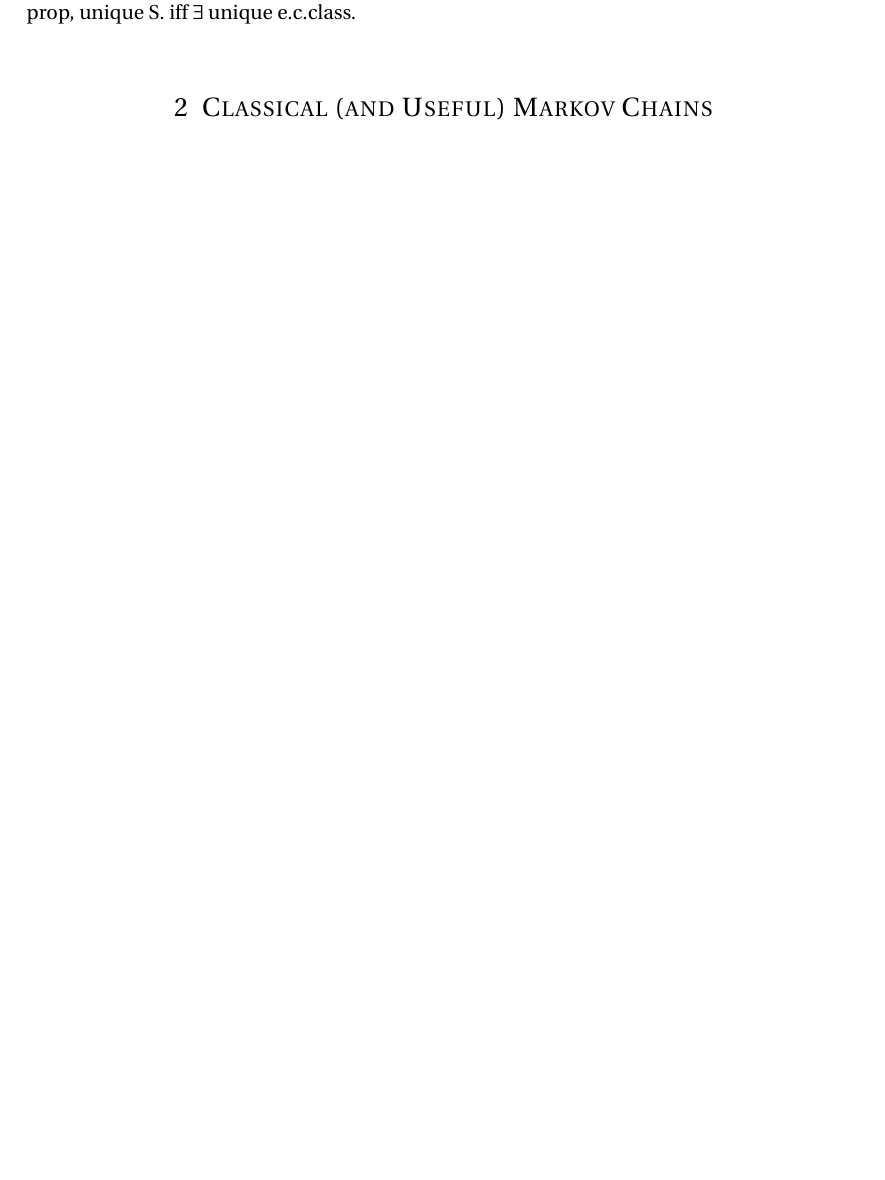
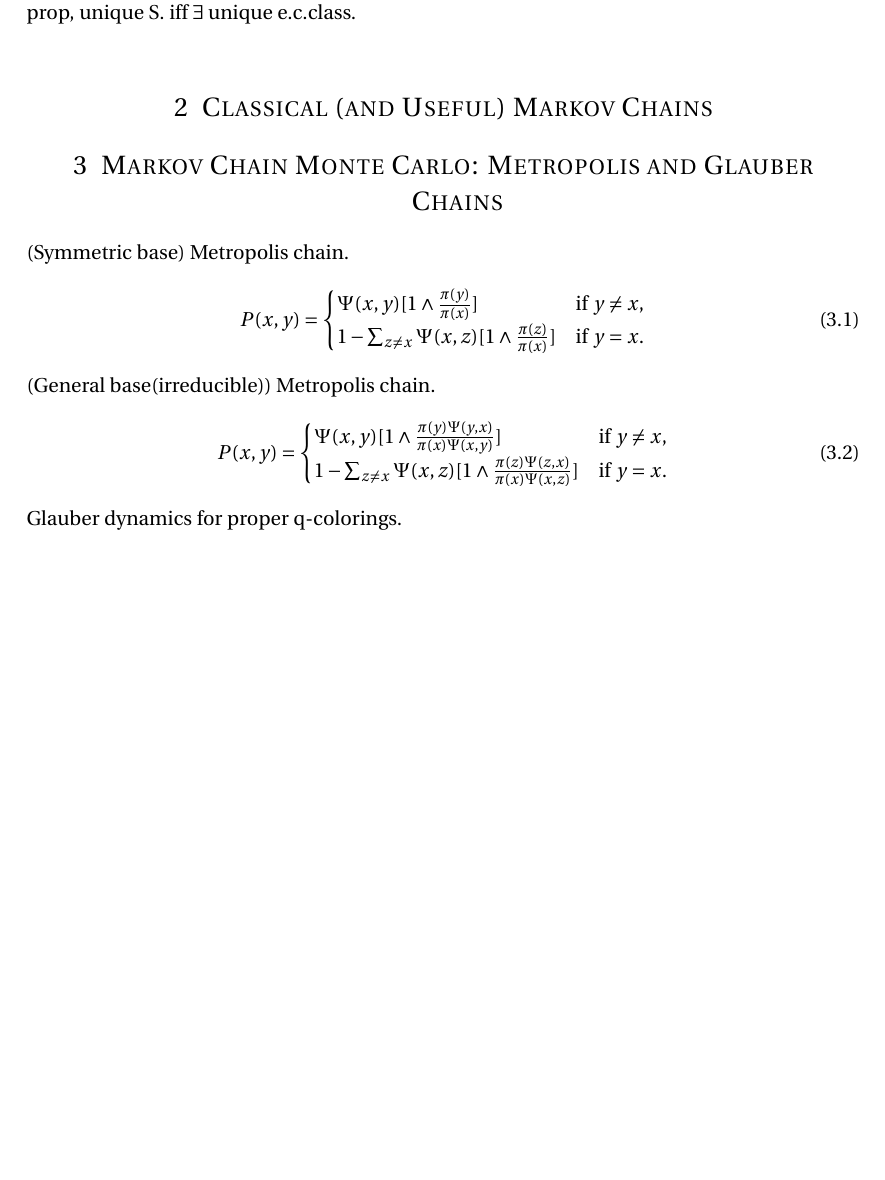
Before and after one commit to sogapalag/STATSPhD, a LaTeX document (STATS 318: Modern Markov Chains/notes_MMC.tex): part of page 2 of 2, cut so that both start at the same text, the shorter picture padded with empty space. Compiled offline with pdfLaTeX.

Commit message:
Metropolis, Gibbs, Glauber

```diff
--- a/STATS 318: Modern Markov Chains/notes_MMC.tex
+++ b/STATS 318: Modern Markov Chains/notes_MMC.tex
@@ -125,4 +125,28 @@ prop, unique S. iff $\exists$ unique e.c.class.\\
 % def, transitive, any pair exist bijection states remain P.
 % prop, transitive, finite => Unif is S.
 % Reflection Principle; recall Ballot problem on Amir-note, Ex5.5.30-31
+
+\section{Markov Chain Monte Carlo: Metropolis and Glauber Chains}
+% 即由对称Q，构造出一个pi的P
+% 注：构造出来的是dbe的
+(Symmetric base) Metropolis chain.
+\begin{align}
+	P(x,y) = \begin{cases} \Psi(x,y)[1\wedge \frac{\pi(y)}{\pi(x)}] &\mbox{if $y\neq x$,}\\
+		1 - \sum_{z\neq x} \Psi(x,z)[1\wedge \frac{\pi(z)}{\pi(x)}] &\mbox{if $y=x$.}\end{cases}
+\end{align}
+% 这个构造好处只依赖ratio
+(General base(irreducible)) Metropolis chain.
+\begin{align}
+	P(x,y) = \begin{cases} \Psi(x,y)[1\wedge \frac{\pi(y)\Psi(y,x)}{\pi(x)\Psi(x,y)}] &\mbox{if $y\neq x$,}\\
+		1 - \sum_{z\neq x} \Psi(x,z)[1\wedge \frac{\pi(z)\Psi(z,x)}{\pi(x)\Psi(x,z)}] &\mbox{if $y=x$.}\end{cases}
+\end{align}
+%（Gibbs）
+% def, j allowable at v， 即v的邻居没有使用的颜色
+% proc, 随机v, 随机重着色v（从allowable set）
+% 这样从一个q-coloring 生成了unif的q-color分布的chain
+Glauber dynamics for proper q-colorings.\\
+% hardcore configuration
+% Glauber dynamics for pi, (3.7)即从只同v的分布select
+% Hardcore model with fugacity
+% The Ising model. A spin system (3.12) create Gibbs-d. mu
 \end{document}
```
Also changed, not shown: STATS 318: Modern Markov Chains/exercises_MCMT.tex (+6 -0 lines).
